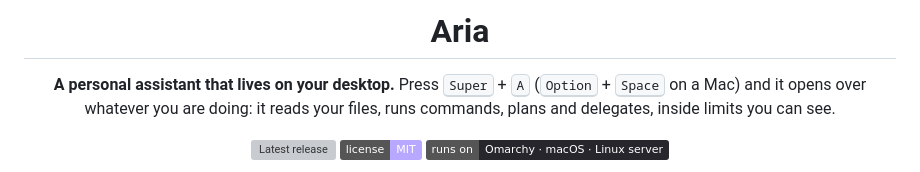
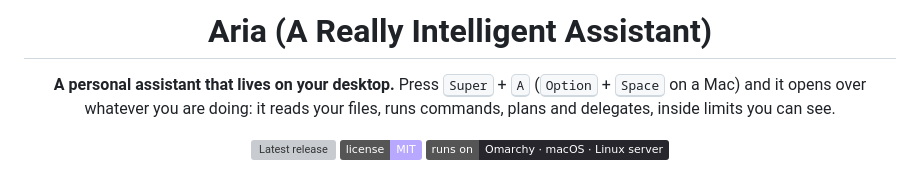
Before and after one commit to i-montes/aria, a Markdown page: README.md, the part around the change. Rendered like a GitHub page; badges without logos; grey boxes are pictures that could not be loaded.

Commit message:
Revise project name in README
Updated project name to 'Aria (A Really Intelligent Assistant)' in README.

```diff
--- a/README.md
+++ b/README.md
@@ -1,6 +1,6 @@
 <div align="center">
 
-# Aria
+# Aria (A Really Intelligent Assistant)
 
 **A personal assistant that lives on your desktop.**
 Press <kbd>Super</kbd> + <kbd>A</kbd> (<kbd>Option</kbd> + <kbd>Space</kbd> on a Mac) and it opens over whatever you are doing:
```
